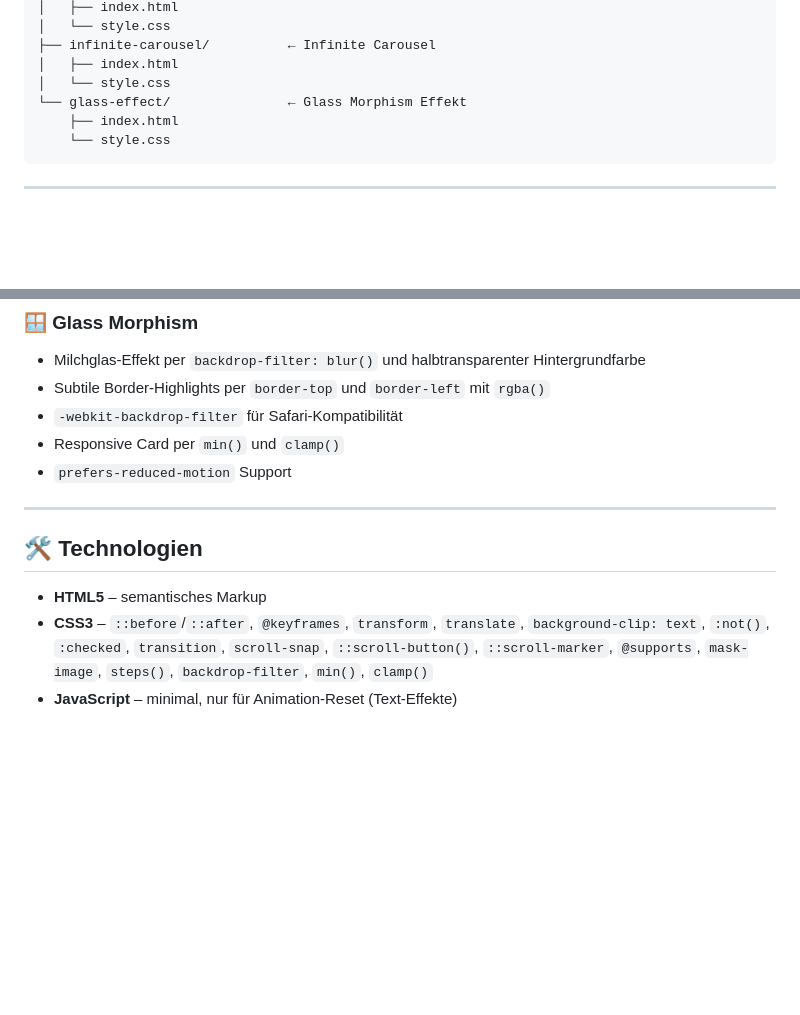
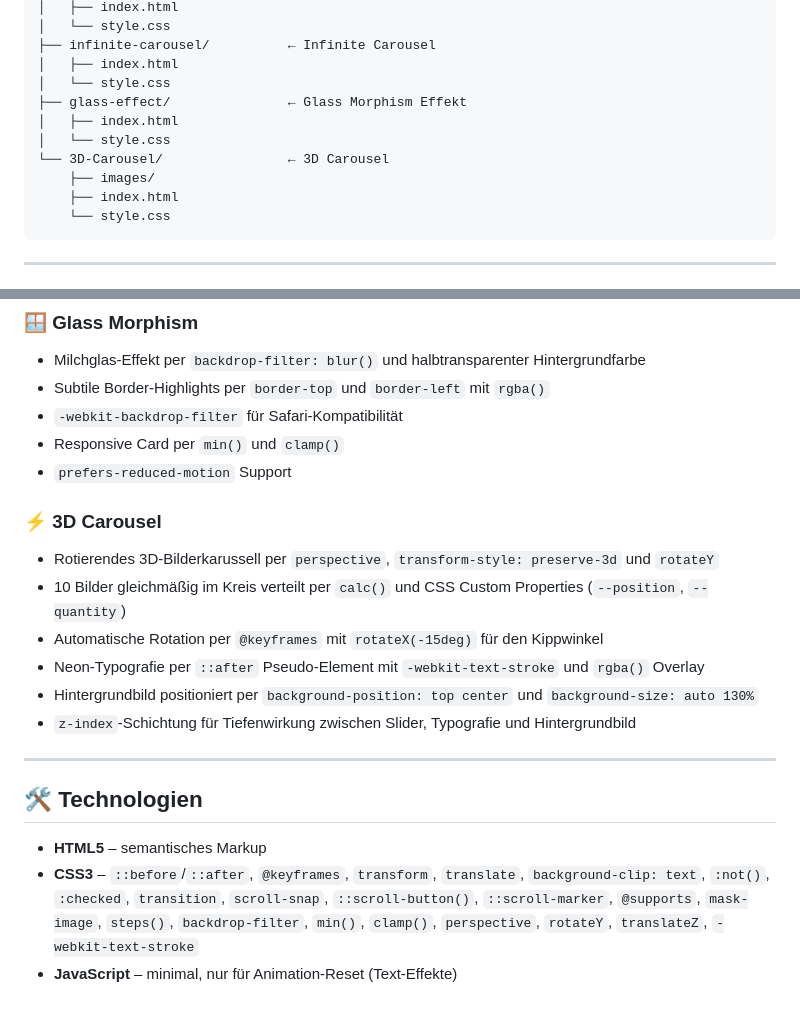
Before and after one commit to katharina-erfling/css_experiments, a Markdown page: README.md, 2 parts joined by grey strips. Drawn GitHub-style; blank space fills up the shorter version.

Commit message:
add 3D Carousel experiment

````diff
--- a/README.md
+++ b/README.md
@@ -32,7 +32,11 @@ Dieses Repo wächst mit – neue Experimente kommen regelmäßig dazu.
 ├── infinite-carousel/          ← Infinite Carousel
 │   ├── index.html
 │   └── style.css
-└── glass-effect/               ← Glass Morphism Effekt
+├── glass-effect/               ← Glass Morphism Effekt
+│   ├── index.html
+│   └── style.css
+└── 3D-Carousel/                ← 3D Carousel
+    ├── images/
     ├── index.html
     └── style.css
 ```
@@ -86,9 +90,17 @@ Dieses Repo wächst mit – neue Experimente kommen regelmäßig dazu.
 - Responsive Card per `min()` und `clamp()`
 - `prefers-reduced-motion` Support
 
+### ⚡ 3D Carousel
+- Rotierendes 3D-Bilderkarussell per `perspective`, `transform-style: preserve-3d` und `rotateY`
+- 10 Bilder gleichmäßig im Kreis verteilt per `calc()` und CSS Custom Properties (`--position`, `--quantity`)
+- Automatische Rotation per `@keyframes` mit `rotateX(-15deg)` für den Kippwinkel
+- Neon-Typografie per `::after` Pseudo-Element mit `-webkit-text-stroke` und `rgba()` Overlay
+- Hintergrundbild positioniert per `background-position: top center` und `background-size: auto 130%`
+- `z-index`-Schichtung für Tiefenwirkung zwischen Slider, Typografie und Hintergrundbild
+
 ---
 
 ## 🛠️ Technologien
 - **HTML5** – semantisches Markup
-- **CSS3** – `::before`/`::after`, `@keyframes`, `transform`, `translate`, `background-clip: text`, `:not()`, `:checked`, `transition`, `scroll-snap`, `::scroll-button()`, `::scroll-marker`, `@supports`, `mask-image`, `steps()`, `backdrop-filter`, `min()`, `clamp()`
+- **CSS3** – `::before`/`::after`, `@keyframes`, `transform`, `translate`, `background-clip: text`, `:not()`, `:checked`, `transition`, `scroll-snap`, `::scroll-button()`, `::scroll-marker`, `@supports`, `mask-image`, `steps()`, `backdrop-filter`, `min()`, `clamp()`, `perspective`, `rotateY`, `translateZ`, `-webkit-text-stroke`
 - **JavaScript** – minimal, nur für Animation-Reset (Text-Effekte)
````
